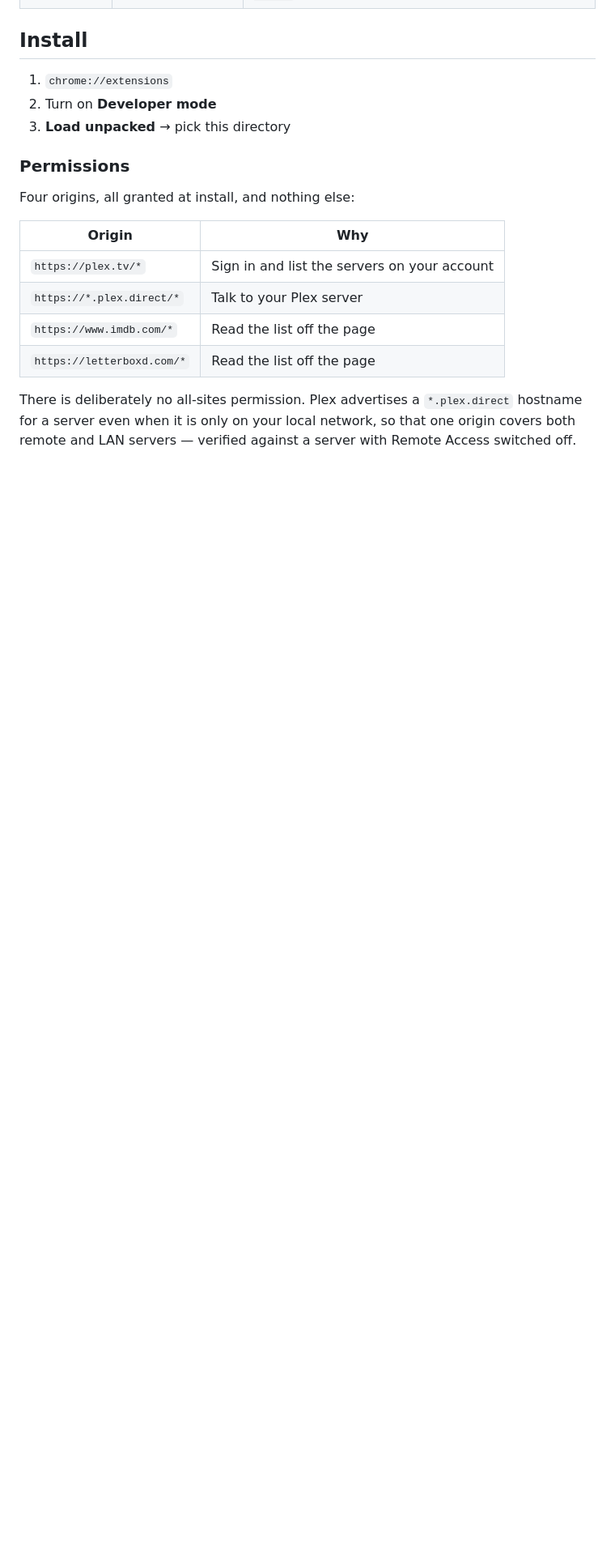
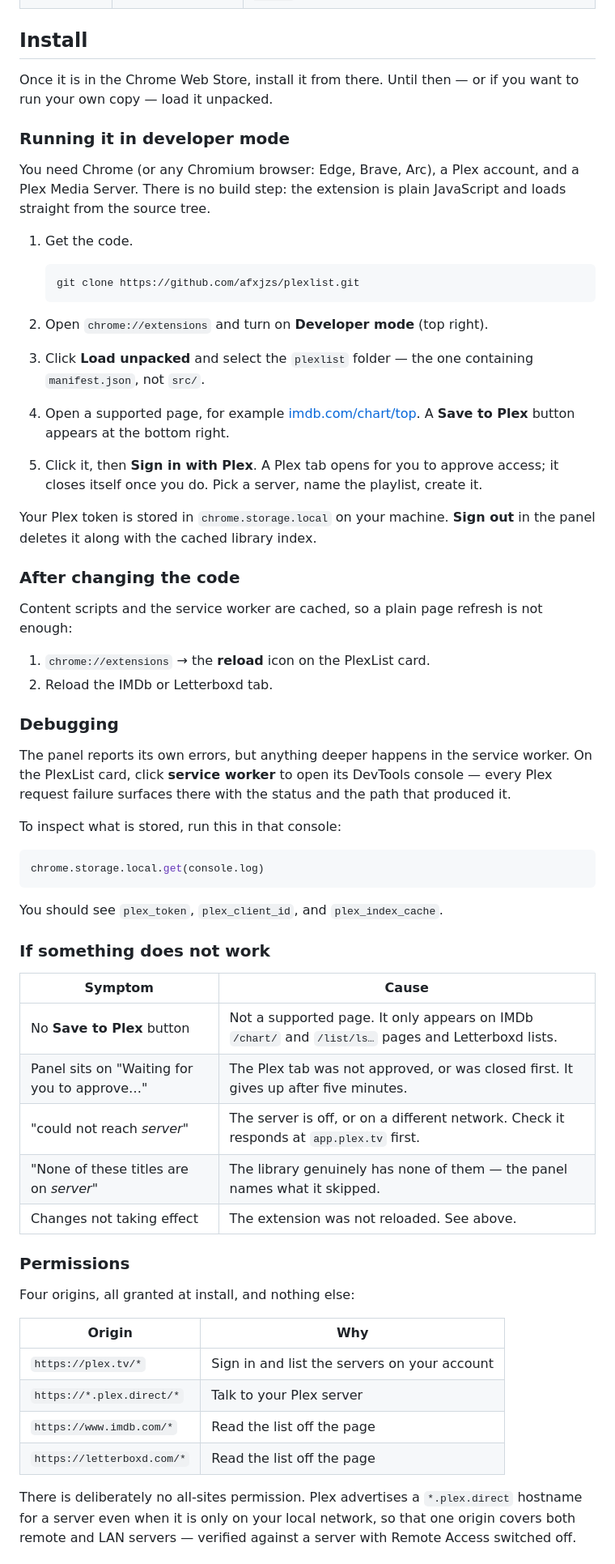
Before and after one commit to afxjzs/plexlist, a Markdown page: README.md, the part around the change. Shown at 81% size. Drawn GitHub-style; blank space fills up the shorter version.

Commit message:
Document running the extension in developer mode
The install section was three lines, which covered loading it but not living
with it. Adds the reload-after-change step (content scripts and the service
worker are cached, so a page refresh is not enough), where the service worker
console is and what to run in it, and a table of the failure modes that actually
come up.

````diff
--- a/README.md
+++ b/README.md
@@ -25,9 +25,69 @@ plex.tv and your own server — there is no backend.
 
 ## Install
 
-1. `chrome://extensions`
-2. Turn on **Developer mode**
-3. **Load unpacked** → pick this directory
+Once it is in the Chrome Web Store, install it from there. Until then — or if
+you want to run your own copy — load it unpacked.
+
+### Running it in developer mode
+
+You need Chrome (or any Chromium browser: Edge, Brave, Arc), a Plex account, and
+a Plex Media Server. There is no build step: the extension is plain JavaScript
+and loads straight from the source tree.
+
+1. Get the code.
+
+   ```bash
+   git clone https://github.com/afxjzs/plexlist.git
+   ```
+
+2. Open `chrome://extensions` and turn on **Developer mode** (top right).
+
+3. Click **Load unpacked** and select the `plexlist` folder — the one containing
+   `manifest.json`, not `src/`.
+
+4. Open a supported page, for example
+   [imdb.com/chart/top](https://www.imdb.com/chart/top/). A **Save to Plex**
+   button appears at the bottom right.
+
+5. Click it, then **Sign in with Plex**. A Plex tab opens for you to approve
+   access; it closes itself once you do. Pick a server, name the playlist,
+   create it.
+
+Your Plex token is stored in `chrome.storage.local` on your machine. **Sign
+out** in the panel deletes it along with the cached library index.
+
+### After changing the code
+
+Content scripts and the service worker are cached, so a plain page refresh is
+not enough:
+
+1. `chrome://extensions` → the **reload** icon on the PlexList card.
+2. Reload the IMDb or Letterboxd tab.
+
+### Debugging
+
+The panel reports its own errors, but anything deeper happens in the service
+worker. On the PlexList card, click **service worker** to open its DevTools
+console — every Plex request failure surfaces there with the status and the path
+that produced it.
+
+To inspect what is stored, run this in that console:
+
+```js
+chrome.storage.local.get(console.log)
+```
+
+You should see `plex_token`, `plex_client_id`, and `plex_index_cache`.
+
+### If something does not work
+
+| Symptom | Cause |
+|---|---|
+| No **Save to Plex** button | Not a supported page. It only appears on IMDb `/chart/` and `/list/ls…` pages and Letterboxd lists. |
+| Panel sits on "Waiting for you to approve…" | The Plex tab was not approved, or was closed first. It gives up after five minutes. |
+| "could not reach *server*" | The server is off, or on a different network. Check it responds at `app.plex.tv` first. |
+| "None of these titles are on *server*" | The library genuinely has none of them — the panel names what it skipped. |
+| Changes not taking effect | The extension was not reloaded. See above. |
 
 ### Permissions
 
````
